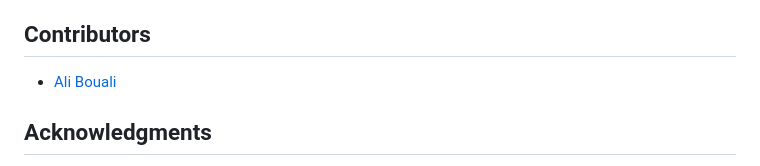
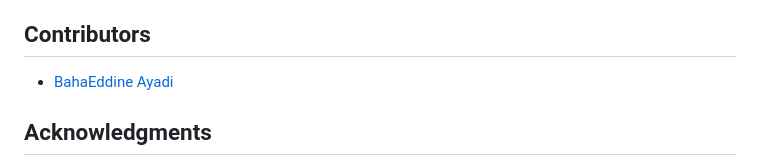
Before and after one commit to TopG02/Mes-Projets-personnels, a Markdown page: README.md, the part around the change. Drawn GitHub-style.

```diff
--- a/README.md
+++ b/README.md
@@ -94,7 +94,7 @@ To get started with the Book Social Network project, follow the setup instructio
 
 ## Contributors
 
-- [Ali Bouali](https://github.com/ali-bouali)
+- [BahaEddine Ayadi](https://github.com/TopG02)
 
 ## Acknowledgments
 
```
